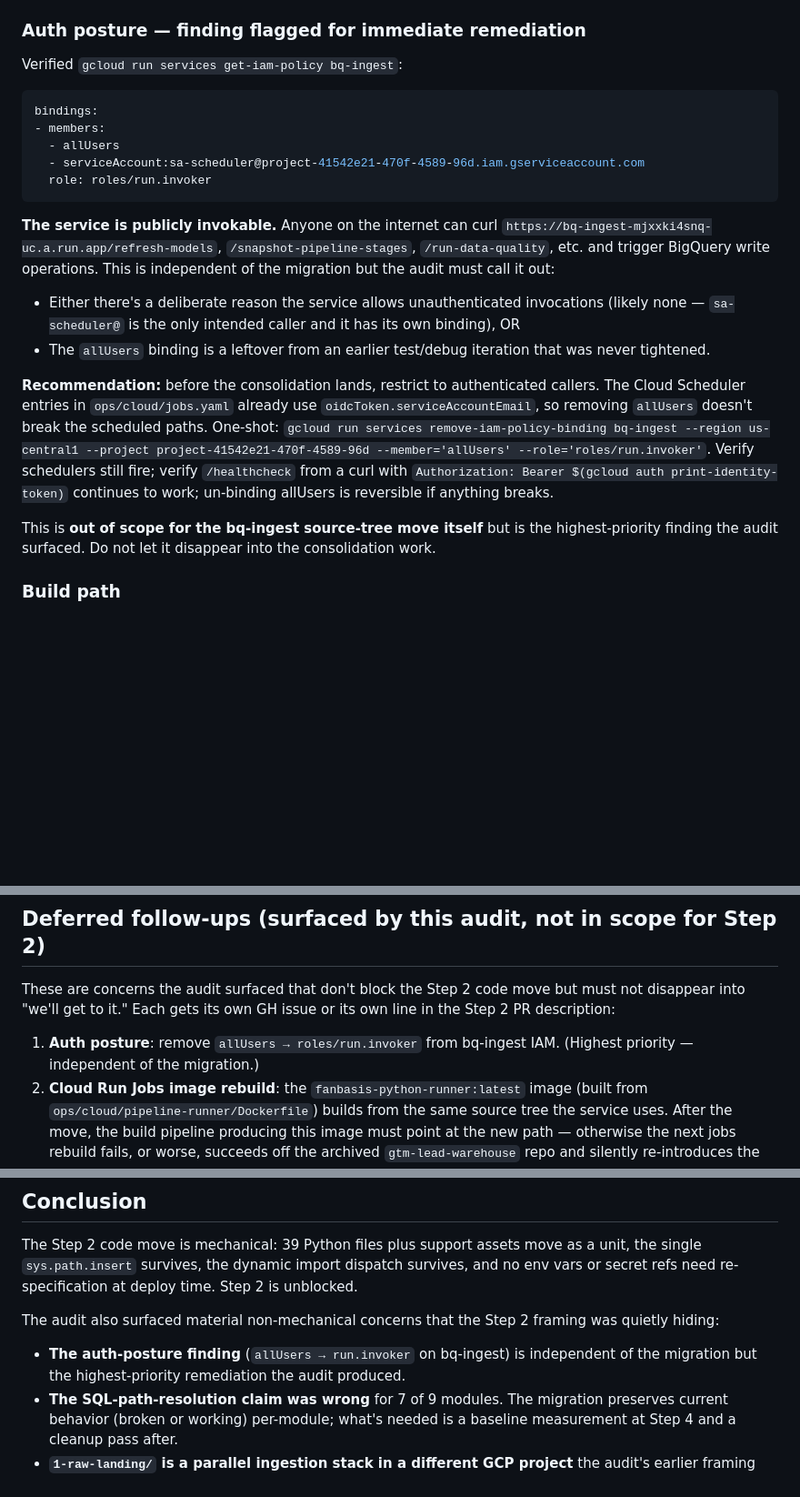
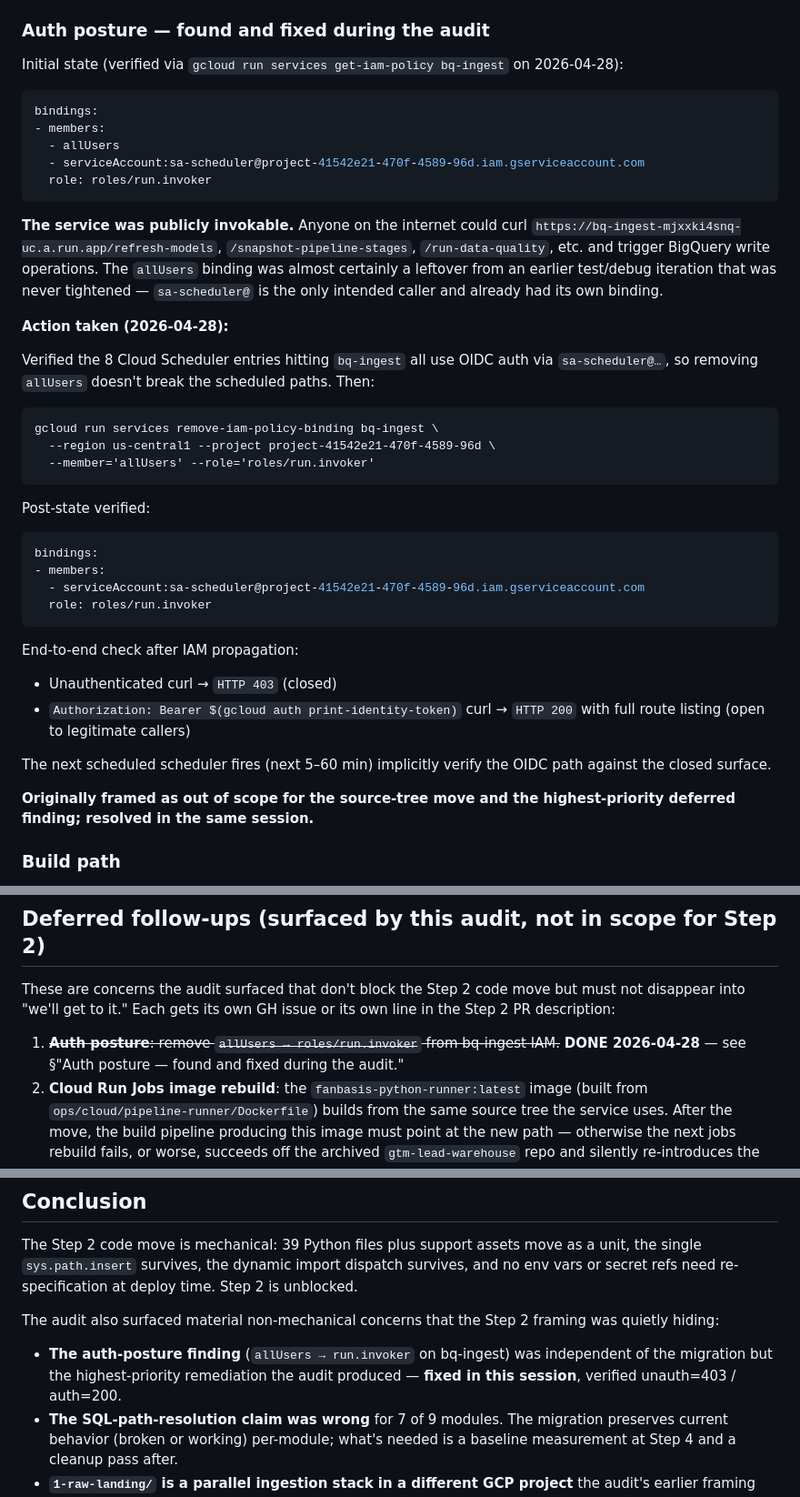
Before and after one commit to Davv5/dee-data-ops, a Markdown page: docs/discovery/bq-ingest-dependency-audit.md, 3 parts joined by grey strips. Shown at 91% size. Drawn GitHub-style; blank space fills up the shorter version.

Commit message:
fix(security): remove allUsers run.invoker on bq-ingest
bq-ingest had `allUsers → roles/run.invoker` — the service was publicly
invokable. Anyone could curl /refresh-models, /snapshot-pipeline-stages,
/run-data-quality and trigger BigQuery writes.

Verified the 8 Cloud Scheduler entries hitting bq-ingest all use OIDC
auth via sa-scheduler@ (which has its own run.invoker binding), then:

  gcloud run services remove-iam-policy-binding bq-ingest \
    --region us-central1 --project project-41542e21-470f-4589-96d \
    --member='allUsers' --role='roles/run.invoker'

Post-state verified:
- Unauth curl → HTTP 403
- Authenticated curl (gcloud identity-token) → HTTP 200 with /routes payload

Audit doc updated to reflect "fixed during the audit" rather than
"deferred follow-up."

Co-Authored-By: Claude Opus 4.7 <noreply@anthropic.com>

````diff
--- a/docs/discovery/bq-ingest-dependency-audit.md
+++ b/docs/discovery/bq-ingest-dependency-audit.md
@@ -175,9 +175,9 @@ Captured via `gcloud run services describe bq-ingest --region us-central1 --proj
 - Runtime service account: `id-sa-ingest@project-41542e21-470f-4589-96d.iam.gserviceaccount.com`
 - Image: `us-central1-docker.pkg.dev/project-41542e21-470f-4589-96d/cloud-run-source-deploy/bq-ingest@sha256:693a8cb…`
 
-### Auth posture — finding flagged for immediate remediation
+### Auth posture — found and fixed during the audit
 
-Verified `gcloud run services get-iam-policy bq-ingest`:
+Initial state (verified via `gcloud run services get-iam-policy bq-ingest` on 2026-04-28):
 
 ```yaml
 bindings:
@@ -187,14 +187,34 @@ bindings:
   role: roles/run.invoker
 ```
 
-**The service is publicly invokable.** Anyone on the internet can curl `https://bq-ingest-mjxxki4snq-uc.a.run.app/refresh-models`, `/snapshot-pipeline-stages`, `/run-data-quality`, etc. and trigger BigQuery write operations. This is independent of the migration but the audit must call it out:
+**The service was publicly invokable.** Anyone on the internet could curl `https://bq-ingest-mjxxki4snq-uc.a.run.app/refresh-models`, `/snapshot-pipeline-stages`, `/run-data-quality`, etc. and trigger BigQuery write operations. The `allUsers` binding was almost certainly a leftover from an earlier test/debug iteration that was never tightened — `sa-scheduler@` is the only intended caller and already had its own binding.
 
-- Either there's a deliberate reason the service allows unauthenticated invocations (likely none — `sa-scheduler@` is the only intended caller and it has its own binding), OR
-- The `allUsers` binding is a leftover from an earlier test/debug iteration that was never tightened.
+**Action taken (2026-04-28):**
 
-**Recommendation:** before the consolidation lands, restrict to authenticated callers. The Cloud Scheduler entries in `ops/cloud/jobs.yaml` already use `oidcToken.serviceAccountEmail`, so removing `allUsers` doesn't break the scheduled paths. One-shot: `gcloud run services remove-iam-policy-binding bq-ingest --region us-central1 --project project-41542e21-470f-4589-96d --member='allUsers' --role='roles/run.invoker'`. Verify schedulers still fire; verify `/healthcheck` from a curl with `Authorization: Bearer $(gcloud auth print-identity-token)` continues to work; un-binding allUsers is reversible if anything breaks.
+Verified the 8 Cloud Scheduler entries hitting `bq-ingest` all use OIDC auth via `sa-scheduler@…`, so removing `allUsers` doesn't break the scheduled paths. Then:
 
-This is **out of scope for the bq-ingest source-tree move itself** but is the highest-priority finding the audit surfaced. Do not let it disappear into the consolidation work.
+```
+gcloud run services remove-iam-policy-binding bq-ingest \
+  --region us-central1 --project project-41542e21-470f-4589-96d \
+  --member='allUsers' --role='roles/run.invoker'
+```
+
+Post-state verified:
+
+```yaml
+bindings:
+- members:
+  - serviceAccount:sa-scheduler@project-41542e21-470f-4589-96d.iam.gserviceaccount.com
+  role: roles/run.invoker
+```
+
+End-to-end check after IAM propagation:
+- Unauthenticated curl → `HTTP 403` (closed)
+- `Authorization: Bearer $(gcloud auth print-identity-token)` curl → `HTTP 200` with full route listing (open to legitimate callers)
+
+The next scheduled scheduler fires (next 5–60 min) implicitly verify the OIDC path against the closed surface.
+
+**Originally framed as out of scope for the source-tree move and the highest-priority deferred finding; resolved in the same session.**
 
 ### Build path
 
@@ -283,7 +303,7 @@ If/when branch protection lands at Phase 6, revisit whether the manual-promote s
 
 These are concerns the audit surfaced that don't block the Step 2 code move but must not disappear into "we'll get to it." Each gets its own GH issue or its own line in the Step 2 PR description:
 
-1. **Auth posture**: remove `allUsers → roles/run.invoker` from bq-ingest IAM. (Highest priority — independent of the migration.)
+1. ~~**Auth posture**: remove `allUsers → roles/run.invoker` from bq-ingest IAM.~~ **DONE 2026-04-28** — see §"Auth posture — found and fixed during the audit."
 2. **Cloud Run Jobs image rebuild**: the `fanbasis-python-runner:latest` image (built from `ops/cloud/pipeline-runner/Dockerfile`) builds from the same source tree the service uses. After the move, the build pipeline producing this image must point at the new path — otherwise the next jobs rebuild fails, or worse, succeeds off the archived `gtm-lead-warehouse` repo and silently re-introduces the stale-clone hazard. Either add a parallel CB trigger for the Jobs image (Step 5b) OR document the rebuild procedure in the new RUNBOOK.md.
 3. **Jobs manifest path coexistence**: `ops/cloud/jobs.yaml` carries both `jobs[]` (Cloud Run Jobs) and `schedulers[]` (Cloud Scheduler). The schedulers' URI continuity is covered in pre-flight below. The jobs[] image is a separate scope decision: in scope for a future consolidation pass, out of scope for this plan.
 4. **`1-raw-landing/` consolidation**: deferred to a separate plan. See §"Coexistence with `1-raw-landing/`."
@@ -363,7 +383,7 @@ The Step 2 code move is mechanical: 39 Python files plus support assets move as
 
 The audit also surfaced material non-mechanical concerns that the Step 2 framing was quietly hiding:
 
-- **The auth-posture finding** (`allUsers → run.invoker` on bq-ingest) is independent of the migration but the highest-priority remediation the audit produced.
+- **The auth-posture finding** (`allUsers → run.invoker` on bq-ingest) was independent of the migration but the highest-priority remediation the audit produced — **fixed in this session**, verified unauth=403 / auth=200.
 - **The SQL-path-resolution claim was wrong** for 7 of 9 modules. The migration preserves current behavior (broken or working) per-module; what's needed is a baseline measurement at Step 4 and a cleanup pass after.
 - **`1-raw-landing/` is a parallel ingestion stack in a different GCP project** the audit's earlier framing didn't acknowledge. Scope for this plan is bq-ingest only; the separate consolidation is tracked as a deferred follow-up.
 - **The Cloud Build trigger** (Step 5) stays optional-but-recommended, with deploy provenance / build reproducibility as the rationale (not stale-clone defense). Step 6 doesn't depend on it.
````
